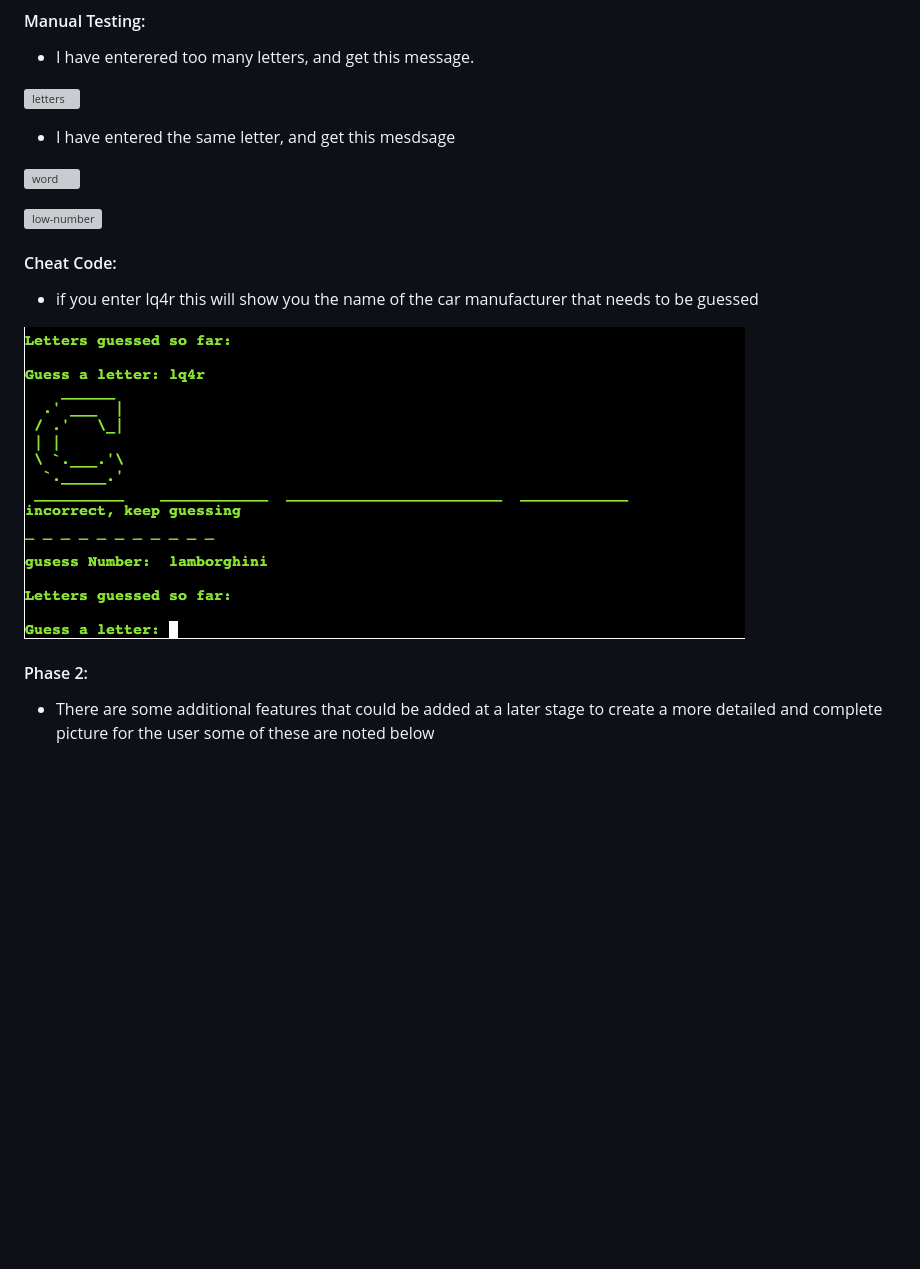
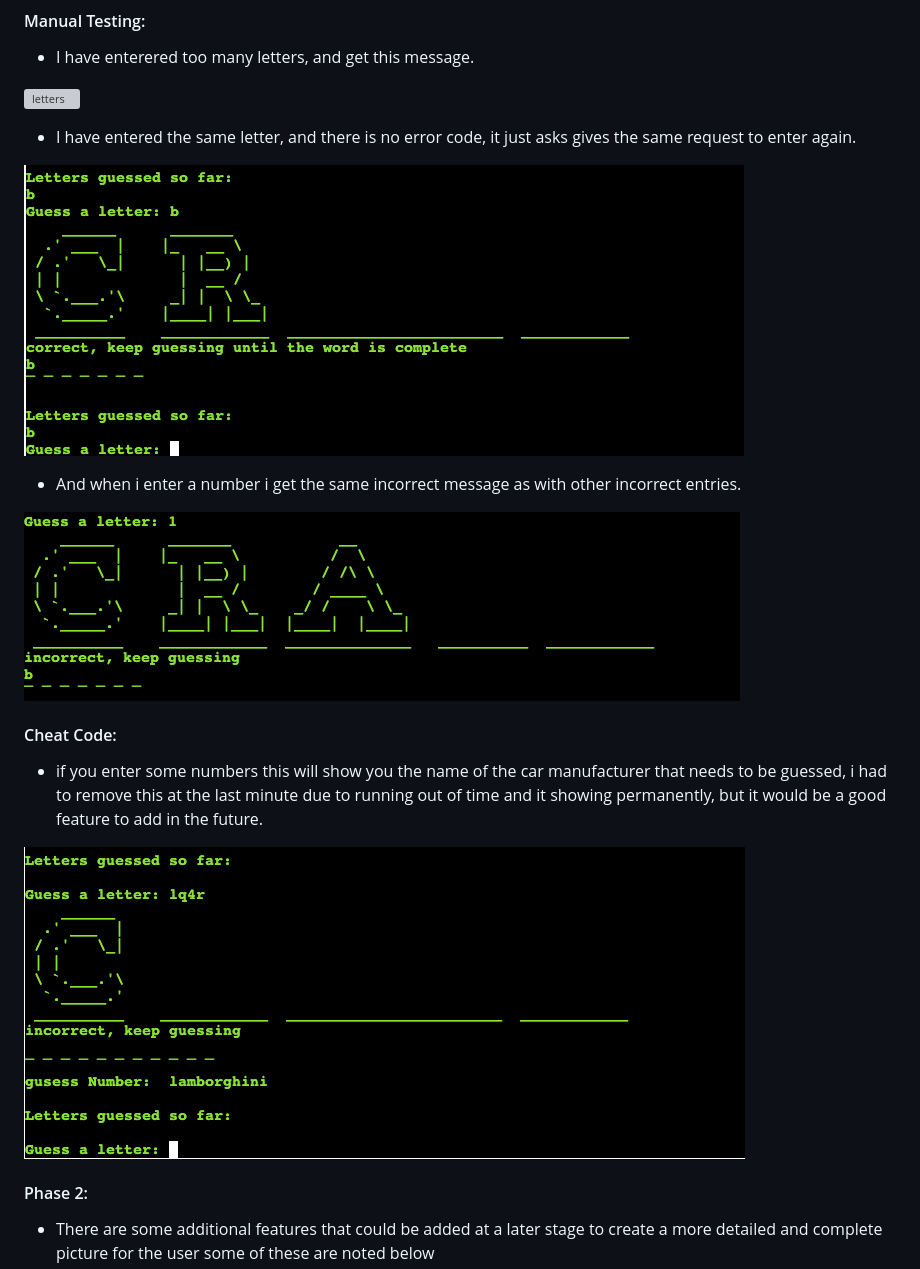
Before and after one commit to MrFogg866/hangman-p3, a Markdown page: README.md, the part around the change printed below. Drawn GitHub-style; pictures changed too: media/number.png (added), media/same.png (added); blank space fills up the shorter version; grey boxes are pictures that could not be loaded.

```diff
--- a/README.md
+++ b/README.md
@@ -92,22 +92,19 @@ To Deploy this project i used Heroku, the steps i used are as follows:
 
 ![letters](media/testing.png.png)
 
-- I have entered the same letter, and get this mesdsage
+- I have entered the same letter, and there is no error code, it just asks gives the same request to enter again.
 
-![word](assets/images/word.png)
+![same](media/same.png)
 
-![low-number](assets/images/low-number.png)
+- And when i enter a number i get the same incorrect message as with other incorrect entries.
+
+![number](media/number.png)
 
 #### Cheat Code:
 
-- if you enter lq4r this will show you the name of the car manufacturer that needs to be guessed
+- if you enter some numbers this will show you the name of the car manufacturer that needs to be guessed, i had to remove this at the last minute due to running out of time and it showing permanently, but it would be a good feature to add in the future.
 
 ![cheat](media/cheat.png)
-
-
-
-
-
 
 
 
```
Also changed, not shown: other parts of README.md (+0 -1 lines), 1 other file.
